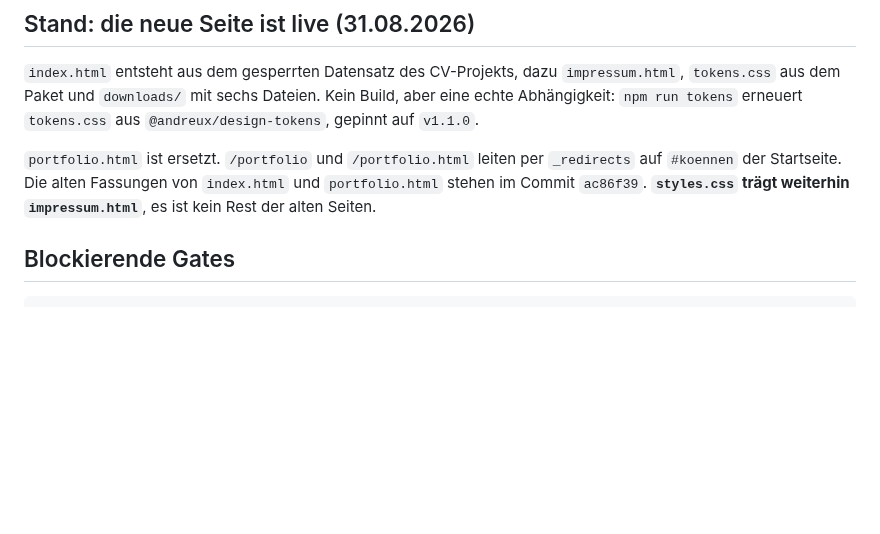
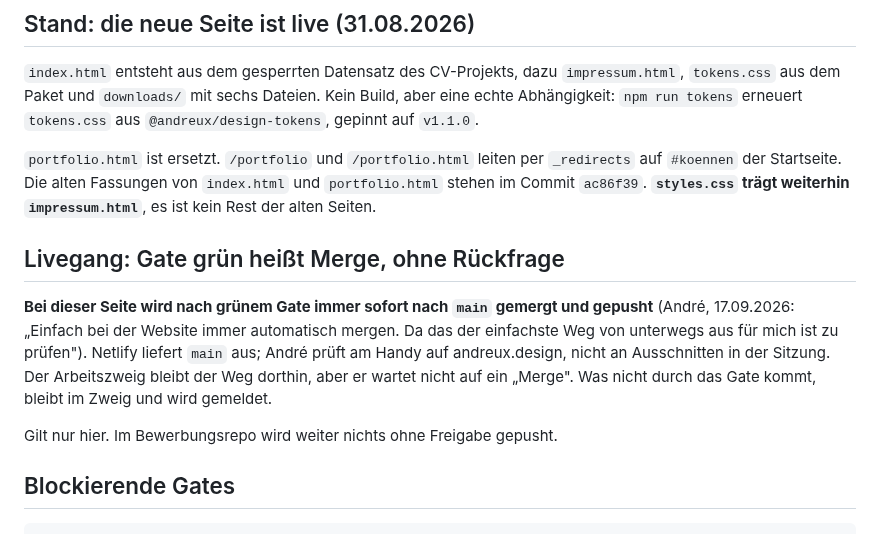
Before and after one commit to andreux-design/andreux-design-site, a Markdown page: CLAUDE.md, the part around the change. Drawn GitHub-style; blank space fills up the shorter version.

Commit message:
Regel: Gate gruen heisst Merge nach main, ohne Rueckfrage (André, 17.09.)
Co-Authored-By: Claude Fable 5.1 <noreply@anthropic.com>
Claude-Session: https://claude.ai/code/session_019yd7WacUbkmf81Uaw3vo21

```diff
--- a/CLAUDE.md
+++ b/CLAUDE.md
@@ -25,6 +25,18 @@ Dateien. Kein Build, aber eine echte Abhängigkeit: `npm run tokens` erneuert
 `_redirects` auf `#koennen` der Startseite. Die alten Fassungen von
 `index.html` und `portfolio.html` stehen im Commit `ac86f39`. **`styles.css`
 trägt weiterhin `impressum.html`**, es ist kein Rest der alten Seiten.
+
+## Livegang: Gate grün heißt Merge, ohne Rückfrage
+
+**Bei dieser Seite wird nach grünem Gate immer sofort nach `main` gemergt
+und gepusht** (André, 17.09.2026: „Einfach bei der Website immer automatisch
+mergen. Da das der einfachste Weg von unterwegs aus für mich ist zu
+prüfen"). Netlify liefert `main` aus; André prüft am Handy auf
+andreux.design, nicht an Ausschnitten in der Sitzung. Der Arbeitszweig
+bleibt der Weg dorthin, aber er wartet nicht auf ein „Merge". Was nicht
+durch das Gate kommt, bleibt im Zweig und wird gemeldet.
+
+Gilt nur hier. Im Bewerbungsrepo wird weiter nichts ohne Freigabe gepusht.
 
 ## Blockierende Gates
 
```
Also changed, not shown: PROJECT_STATE.md (+5 -0 lines).
